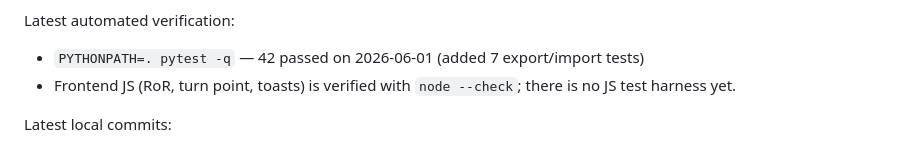
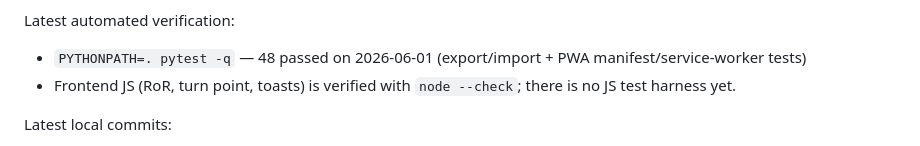
Before and after one commit to AnthonySilva03/roasterServer, a Markdown page: docs/continuation.md, the part around the change. GitHub-like rendering.

```diff
--- a/docs/continuation.md
+++ b/docs/continuation.md
@@ -203,7 +203,7 @@ Current automated coverage:
 
 Latest automated verification:
 
-- `PYTHONPATH=. pytest -q` — 42 passed on 2026-06-01 (added 7 export/import tests)
+- `PYTHONPATH=. pytest -q` — 48 passed on 2026-06-01 (export/import + PWA manifest/service-worker tests)
 - Frontend JS (RoR, turn point, toasts) is verified with `node --check`; there is no JS test harness yet.
 
 Latest local commits:
```
Also changed, not shown: CLAUDE.md (+3 -1 lines), docs/pi-setup.md (+9 -0 lines).
